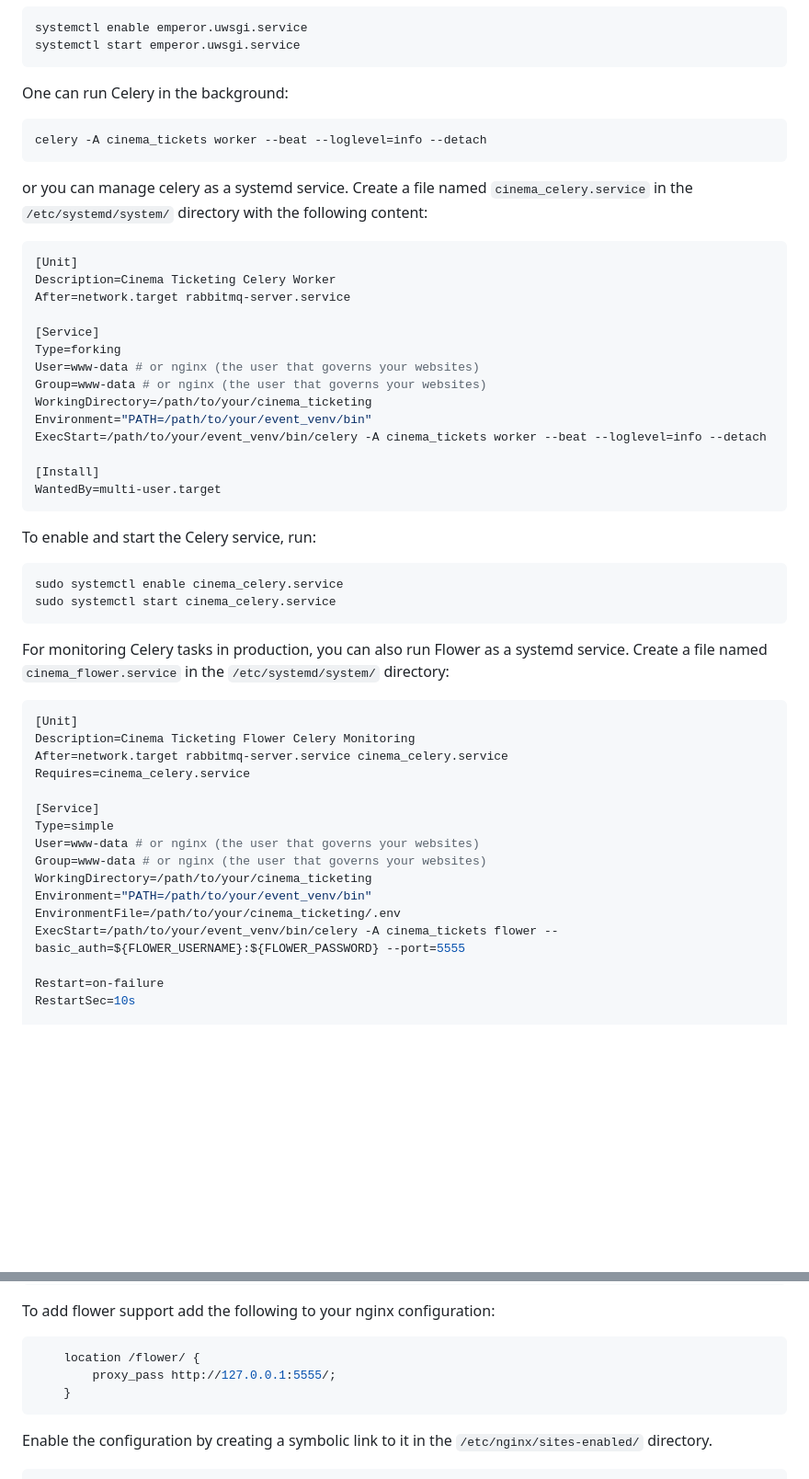
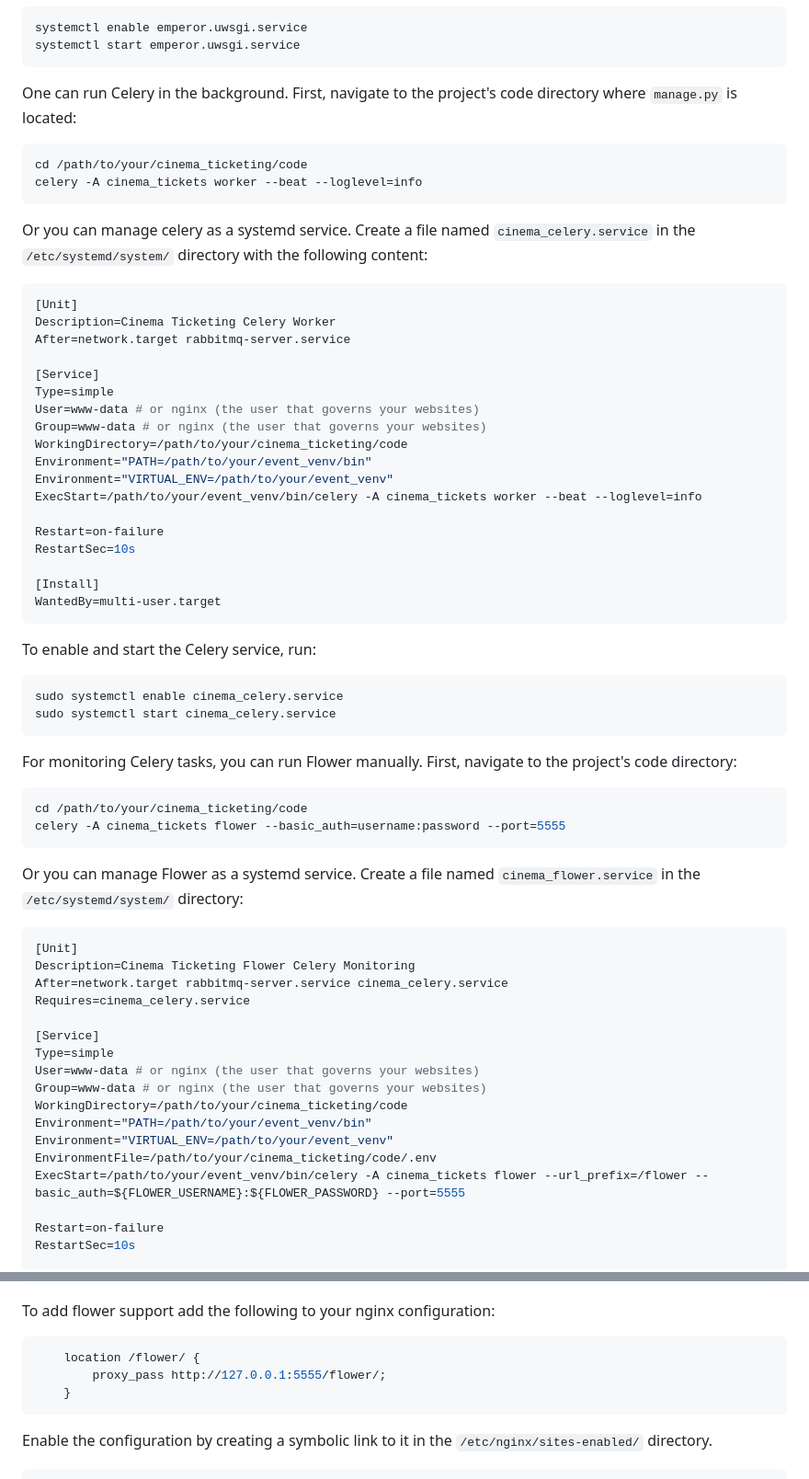
Before and after one commit to Kreolis/cinema_ticketing, a Markdown page: README.md, 2 parts joined by grey strips. Shown at 92% size. Rendered like a GitHub page; blank space fills up the shorter version.

Commit message:
udpate readme for services

````diff
--- a/README.md
+++ b/README.md
@@ -214,13 +214,14 @@ systemctl enable emperor.uwsgi.service
 systemctl start emperor.uwsgi.service
 ```
 
-One can run Celery in the background:
+One can run Celery in the background. First, navigate to the project's code directory where `manage.py` is located:
 
 ```bash
-celery -A cinema_tickets worker --beat --loglevel=info --detach
+cd /path/to/your/cinema_ticketing/code
+celery -A cinema_tickets worker --beat --loglevel=info
 ```
 
-or you can manage celery as a systemd service. Create a file named `cinema_celery.service` in the `/etc/systemd/system/` directory with the following content:
+Or you can manage celery as a systemd service. Create a file named `cinema_celery.service` in the `/etc/systemd/system/` directory with the following content:
 
 ```ini
 [Unit]
@@ -228,12 +229,16 @@ Description=Cinema Ticketing Celery Worker
 After=network.target rabbitmq-server.service
 
 [Service]
-Type=forking
+Type=simple
 User=www-data # or nginx (the user that governs your websites)
 Group=www-data # or nginx (the user that governs your websites)
-WorkingDirectory=/path/to/your/cinema_ticketing
+WorkingDirectory=/path/to/your/cinema_ticketing/code
 Environment="PATH=/path/to/your/event_venv/bin"
-ExecStart=/path/to/your/event_venv/bin/celery -A cinema_tickets worker --beat --loglevel=info --detach
+Environment="VIRTUAL_ENV=/path/to/your/event_venv"
+ExecStart=/path/to/your/event_venv/bin/celery -A cinema_tickets worker --beat --loglevel=info
+
+Restart=on-failure
+RestartSec=10s
 
 [Install]
 WantedBy=multi-user.target
@@ -246,7 +251,14 @@ sudo systemctl enable cinema_celery.service
 sudo systemctl start cinema_celery.service
 ```
 
-For monitoring Celery tasks in production, you can also run Flower as a systemd service. Create a file named `cinema_flower.service` in the `/etc/systemd/system/` directory:
+For monitoring Celery tasks, you can run Flower manually. First, navigate to the project's code directory:
+
+```bash
+cd /path/to/your/cinema_ticketing/code
+celery -A cinema_tickets flower --basic_auth=username:password --port=5555
+```
+
+Or you can manage Flower as a systemd service. Create a file named `cinema_flower.service` in the `/etc/systemd/system/` directory:
 
 ```ini
 [Unit]
@@ -258,10 +270,11 @@ Requires=cinema_celery.service
 Type=simple
 User=www-data # or nginx (the user that governs your websites)
 Group=www-data # or nginx (the user that governs your websites)
-WorkingDirectory=/path/to/your/cinema_ticketing
+WorkingDirectory=/path/to/your/cinema_ticketing/code
 Environment="PATH=/path/to/your/event_venv/bin"
-EnvironmentFile=/path/to/your/cinema_ticketing/.env
-ExecStart=/path/to/your/event_venv/bin/celery -A cinema_tickets flower --basic_auth=${FLOWER_USERNAME}:${FLOWER_PASSWORD} --port=5555
+Environment="VIRTUAL_ENV=/path/to/your/event_venv"
+EnvironmentFile=/path/to/your/cinema_ticketing/code/.env
+ExecStart=/path/to/your/event_venv/bin/celery -A cinema_tickets flower --url_prefix=/flower --basic_auth=${FLOWER_USERNAME}:${FLOWER_PASSWORD} --port=5555
 
 Restart=on-failure
 RestartSec=10s
@@ -327,7 +340,7 @@ To add flower support add the following to your nginx configuration:
 
 ```nginx
     location /flower/ {
-        proxy_pass http://127.0.0.1:5555/;
+        proxy_pass http://127.0.0.1:5555/flower/;
     }
 ```
 
````
